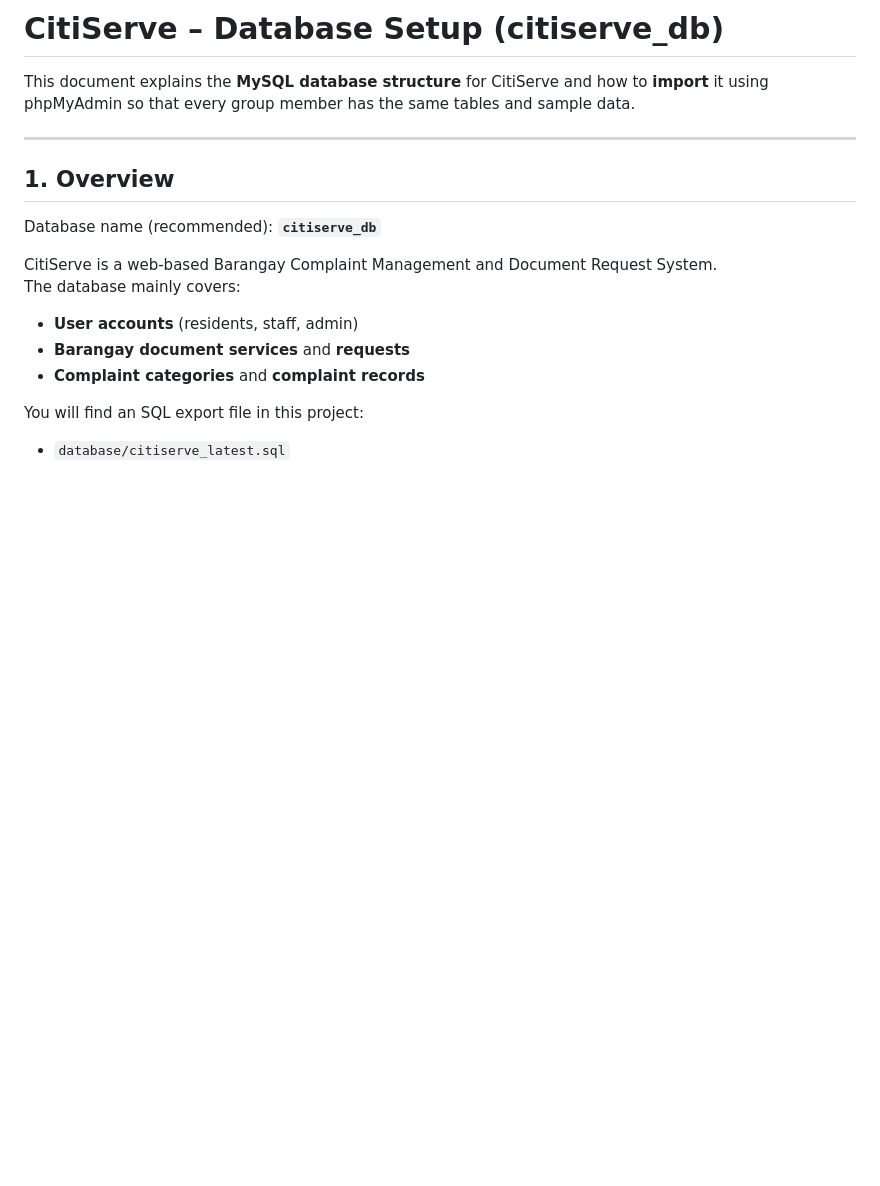
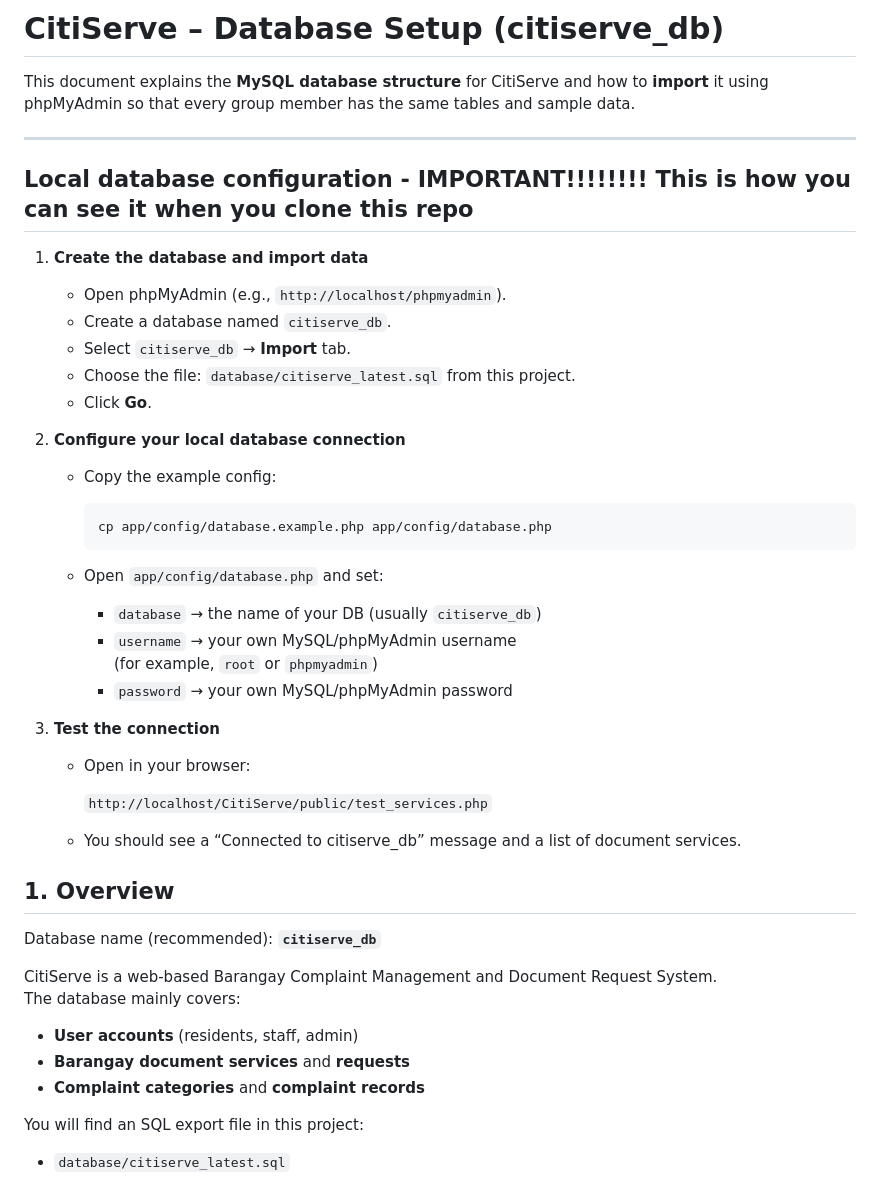
Before and after one commit to NAINTIN/CitiServe, a Markdown page: README.md, the part around the change. GitHub-like rendering; blank space fills up the shorter version.

Commit message:
Add local database configuration instructions to README
Added instructions for local database configuration, including database creation, import steps, and connection testing.

````diff
--- a/README.md
+++ b/README.md
@@ -3,6 +3,41 @@
 This document explains the **MySQL database structure** for CitiServe and how to **import** it using phpMyAdmin so that every group member has the same tables and sample data.
 
 ---
+
+
+## Local database configuration - IMPORTANT!!!!!!!! This is how you can see it when you clone this repo
+
+1. **Create the database and import data**
+   - Open phpMyAdmin (e.g., `http://localhost/phpmyadmin`).
+   - Create a database named `citiserve_db`.
+   - Select `citiserve_db` → **Import** tab.
+   - Choose the file: `database/citiserve_latest.sql` from this project.
+   - Click **Go**.
+
+2. **Configure your local database connection**
+   - Copy the example config:
+
+     ```bash
+     cp app/config/database.example.php app/config/database.php
+     ```
+
+   - Open `app/config/database.php` and set:
+     - `database` → the name of your DB (usually `citiserve_db`)
+     - `username` → your own MySQL/phpMyAdmin username
+       (for example, `root` or `phpmyadmin`)
+     - `password` → your own MySQL/phpMyAdmin password
+
+3. **Test the connection**
+   - Open in your browser:
+
+     `http://localhost/CitiServe/public/test_services.php`
+
+   - You should see a “Connected to citiserve_db” message and a list of document services.
+
+
+
+
+
 
 ## 1. Overview
 
````
